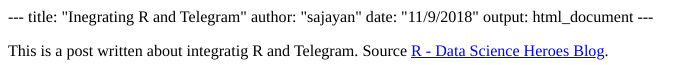
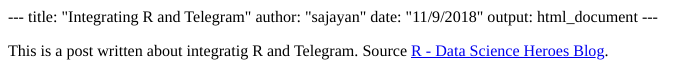
Before and after one commit to sajayanthannippara/malayaliststatmentors, an R Markdown document (content/post/R_telegram.Rmd): the page in a window 1100 px wide, from its top. The pictures show the output file content/post/R_telegram.html that the author committed with the source, opened offline.

Commit message:
telegram............edited

```diff
--- a/content/post/R_telegram.Rmd
+++ b/content/post/R_telegram.Rmd
@@ -1,5 +1,5 @@
 ---
-title: "Inegrating R and Telegram"
+title: "Integrating R and Telegram"
 author: "sajayan"
 date: "11/9/2018"
 output: html_document
```
Also changed, not shown: content/post/R_telegram.html, 8 other files.
